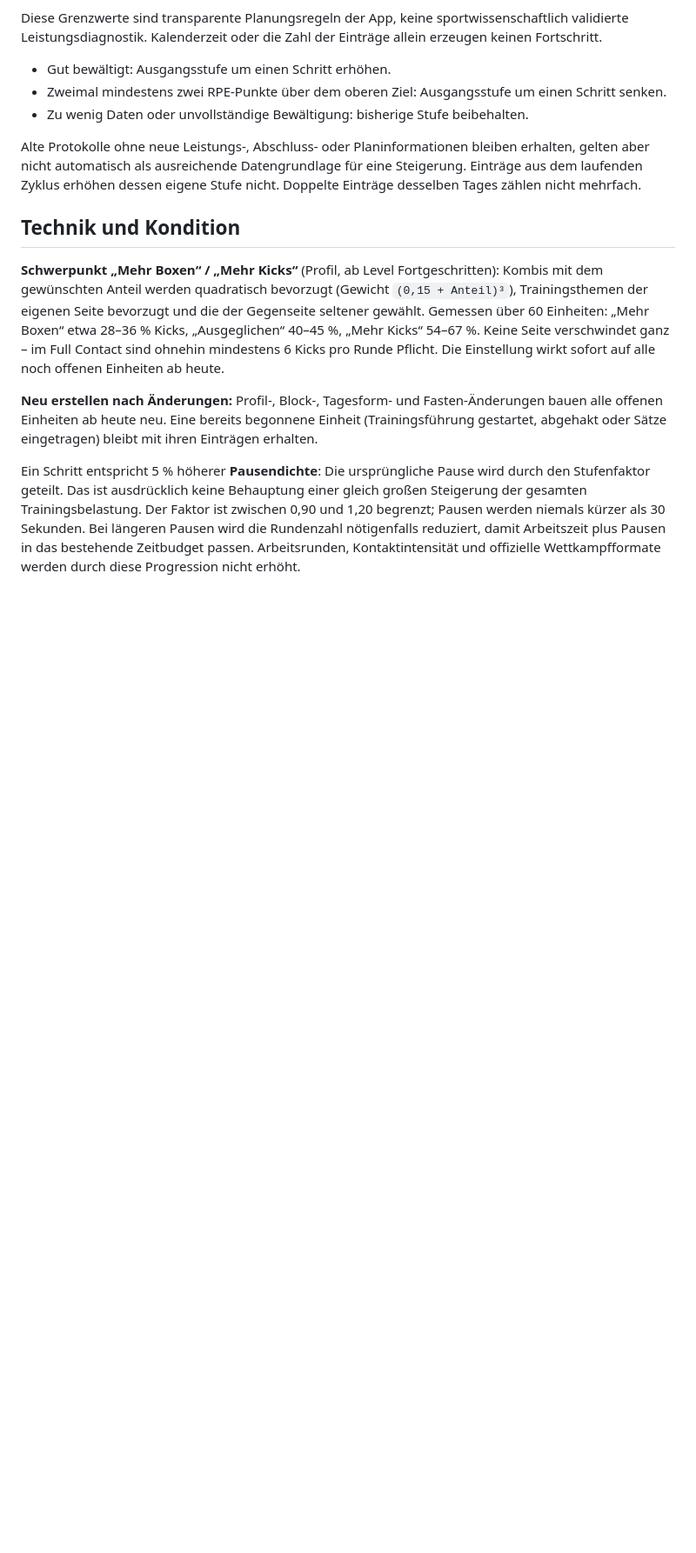
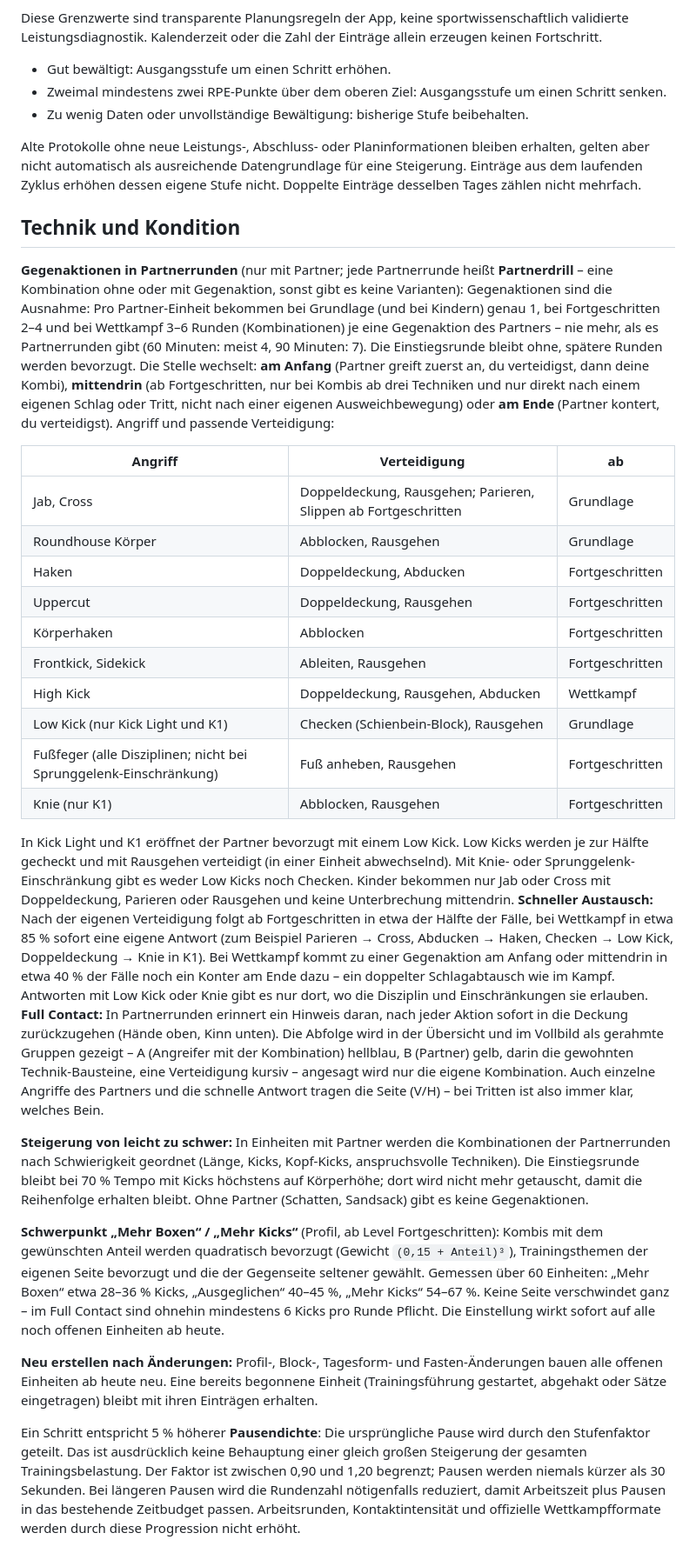
Before and after one commit to dnsmaur1992/ringzeit, a Markdown page: docs/trainingslogik.md, the part around the change. Shown at 87% size. Rendered like a GitHub page; blank space fills up the shorter version.

```diff
--- a/docs/trainingslogik.md
+++ b/docs/trainingslogik.md
@@ -68,6 +68,25 @@ Diese Grenzwerte sind transparente Planungsregeln der App, keine sportwissenscha
 Alte Protokolle ohne neue Leistungs-, Abschluss- oder Planinformationen bleiben erhalten, gelten aber nicht automatisch als ausreichende Datengrundlage für eine Steigerung. Einträge aus dem laufenden Zyklus erhöhen dessen eigene Stufe nicht. Doppelte Einträge desselben Tages zählen nicht mehrfach.
 
 ## Technik und Kondition
+
+**Gegenaktionen in Partnerrunden** (nur mit Partner; jede Partnerrunde heißt **Partnerdrill** – eine Kombination ohne oder mit Gegenaktion, sonst gibt es keine Varianten): Gegenaktionen sind die Ausnahme: Pro Partner-Einheit bekommen bei Grundlage (und bei Kindern) genau 1, bei Fortgeschritten 2–4 und bei Wettkampf 3–6 Runden (Kombinationen) je eine Gegenaktion des Partners – nie mehr, als es Partnerrunden gibt (60 Minuten: meist 4, 90 Minuten: 7). Die Einstiegsrunde bleibt ohne, spätere Runden werden bevorzugt. Die Stelle wechselt: **am Anfang** (Partner greift zuerst an, du verteidigst, dann deine Kombi), **mittendrin** (ab Fortgeschritten, nur bei Kombis ab drei Techniken und nur direkt nach einem eigenen Schlag oder Tritt, nicht nach einer eigenen Ausweichbewegung) oder **am Ende** (Partner kontert, du verteidigst). Angriff und passende Verteidigung:
+
+| Angriff | Verteidigung | ab |
+|---|---|---|
+| Jab, Cross | Doppeldeckung, Rausgehen; Parieren, Slippen ab Fortgeschritten | Grundlage |
+| Roundhouse Körper | Abblocken, Rausgehen | Grundlage |
+| Haken | Doppeldeckung, Abducken | Fortgeschritten |
+| Uppercut | Doppeldeckung, Rausgehen | Fortgeschritten |
+| Körperhaken | Abblocken | Fortgeschritten |
+| Frontkick, Sidekick | Ableiten, Rausgehen | Fortgeschritten |
+| High Kick | Doppeldeckung, Rausgehen, Abducken | Wettkampf |
+| Low Kick (nur Kick Light und K1) | Checken (Schienbein-Block), Rausgehen | Grundlage |
+| Fußfeger (alle Disziplinen; nicht bei Sprunggelenk-Einschränkung) | Fuß anheben, Rausgehen | Fortgeschritten |
+| Knie (nur K1) | Abblocken, Rausgehen | Fortgeschritten |
+
+In Kick Light und K1 eröffnet der Partner bevorzugt mit einem Low Kick. Low Kicks werden je zur Hälfte gecheckt und mit Rausgehen verteidigt (in einer Einheit abwechselnd). Mit Knie- oder Sprunggelenk-Einschränkung gibt es weder Low Kicks noch Checken. Kinder bekommen nur Jab oder Cross mit Doppeldeckung, Parieren oder Rausgehen und keine Unterbrechung mittendrin. **Schneller Austausch:** Nach der eigenen Verteidigung folgt ab Fortgeschritten in etwa der Hälfte der Fälle, bei Wettkampf in etwa 85 % sofort eine eigene Antwort (zum Beispiel Parieren → Cross, Abducken → Haken, Checken → Low Kick, Doppeldeckung → Knie in K1). Bei Wettkampf kommt zu einer Gegenaktion am Anfang oder mittendrin in etwa 40 % der Fälle noch ein Konter am Ende dazu – ein doppelter Schlagabtausch wie im Kampf. Antworten mit Low Kick oder Knie gibt es nur dort, wo die Disziplin und Einschränkungen sie erlauben. **Full Contact:** In Partnerrunden erinnert ein Hinweis daran, nach jeder Aktion sofort in die Deckung zurückzugehen (Hände oben, Kinn unten). Die Abfolge wird in der Übersicht und im Vollbild als gerahmte Gruppen gezeigt – A (Angreifer mit der Kombination) hellblau, B (Partner) gelb, darin die gewohnten Technik-Bausteine, eine Verteidigung kursiv – angesagt wird nur die eigene Kombination. Auch einzelne Angriffe des Partners und die schnelle Antwort tragen die Seite (V/H) – bei Tritten ist also immer klar, welches Bein.
+
+**Steigerung von leicht zu schwer:** In Einheiten mit Partner werden die Kombinationen der Partnerrunden nach Schwierigkeit geordnet (Länge, Kicks, Kopf-Kicks, anspruchsvolle Techniken). Die Einstiegsrunde bleibt bei 70 % Tempo mit Kicks höchstens auf Körperhöhe; dort wird nicht mehr getauscht, damit die Reihenfolge erhalten bleibt. Ohne Partner (Schatten, Sandsack) gibt es keine Gegenaktionen.
 
 **Schwerpunkt „Mehr Boxen“ / „Mehr Kicks“** (Profil, ab Level Fortgeschritten): Kombis mit dem gewünschten Anteil werden quadratisch bevorzugt (Gewicht `(0,15 + Anteil)³`), Trainingsthemen der eigenen Seite bevorzugt und die der Gegenseite seltener gewählt. Gemessen über 60 Einheiten: „Mehr Boxen“ etwa 28–36 % Kicks, „Ausgeglichen“ 40–45 %, „Mehr Kicks“ 54–67 %. Keine Seite verschwindet ganz – im Full Contact sind ohnehin mindestens 6 Kicks pro Runde Pflicht. Die Einstellung wirkt sofort auf alle noch offenen Einheiten ab heute.
 
```
